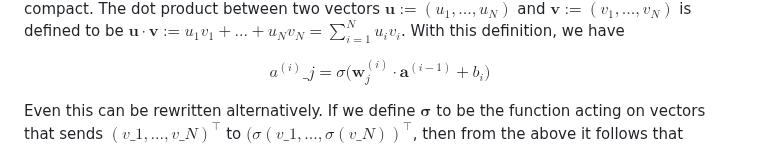
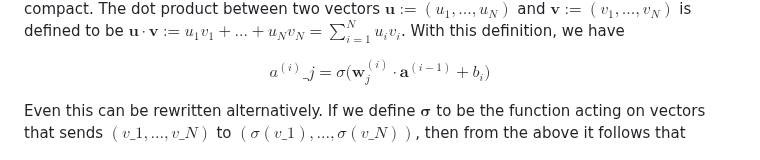
Before and after one commit to rossgk2/3b1b_aiml, a Markdown page: Overview of neural networks.md, the part around the change. Drawn GitHub-style.

```diff
--- a/Overview of neural networks.md
+++ b/Overview of neural networks.md
@@ -36,7 +36,7 @@ $$
   a^{(i)}\_j = \sigma \Big( \mathbf{w}^{(i)}_j \cdot \mathbf{a}^{(i - 1)} + b_i \Big)
 $$
 
-Even this can be rewritten alternatively. If we define $\boldsymbol{\sigma}$ to be the function acting on vectors that sends $(v\_1, ..., v\_N)^\top$ to $(\sigma(v\_1, ..., \sigma(v\_N))^\top$, then from the above it follows that
+Even this can be rewritten alternatively. If we define $\boldsymbol{\sigma}$ to be the function acting on vectors that sends $(v\_1, ..., v\_N)$ to $(\sigma(v\_1), ..., \sigma(v\_N))$, then from the above it follows that
 
 $$
     \mathbf{a}^{(i)}
```
